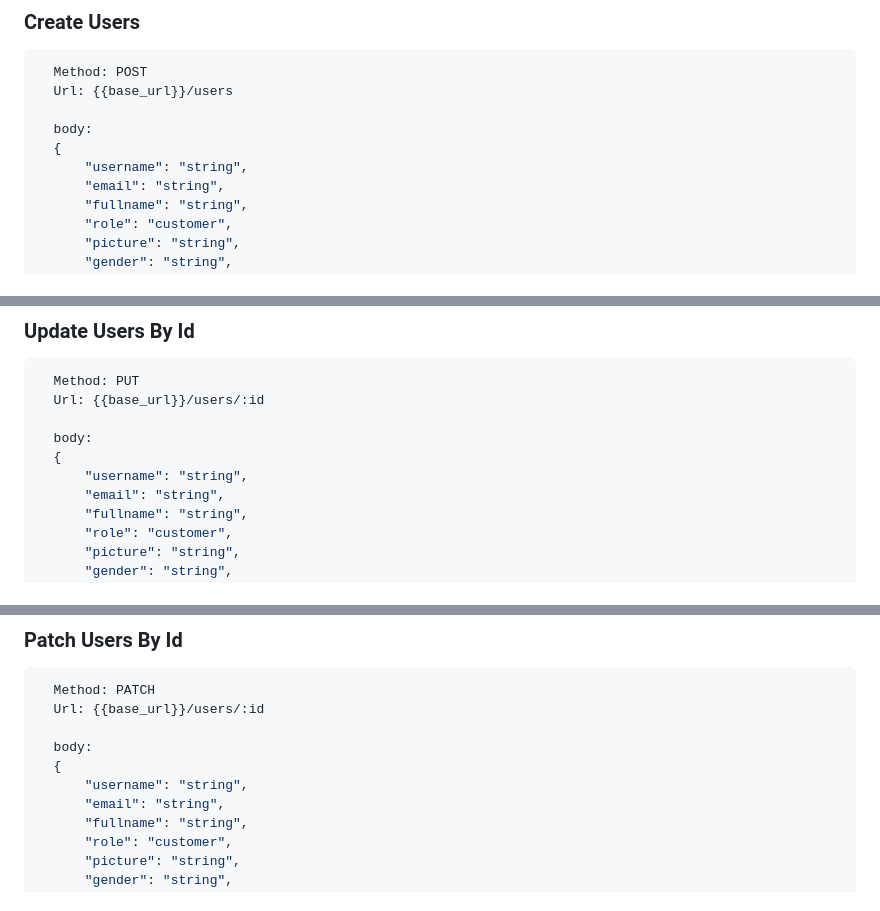
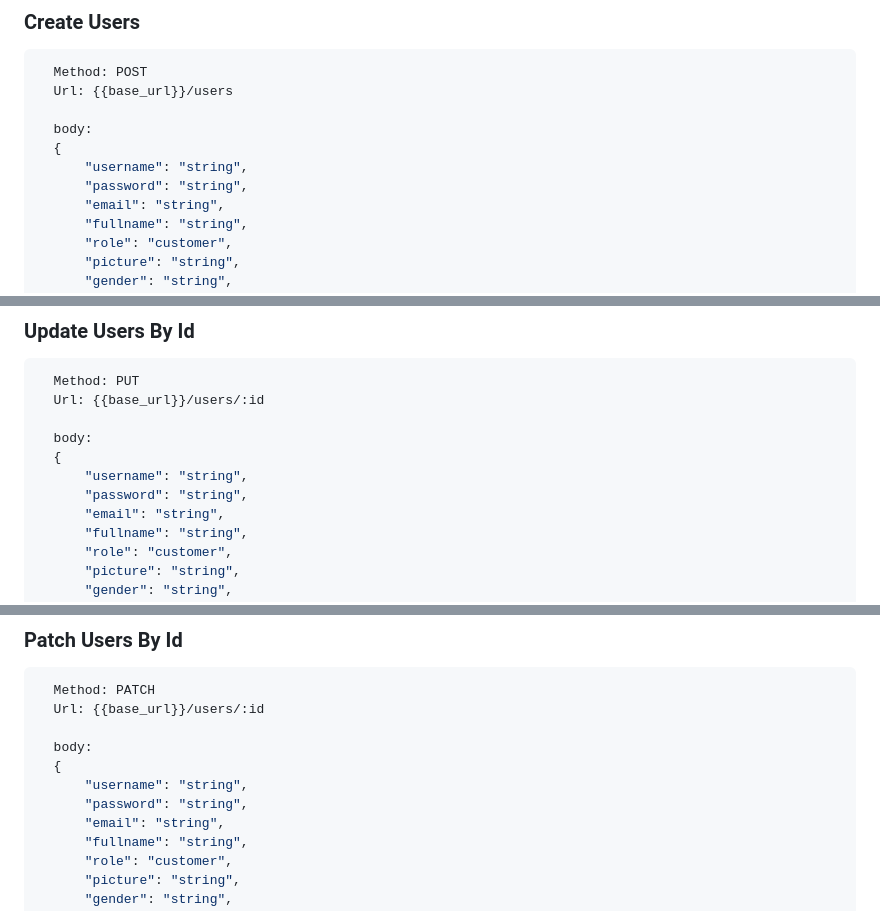
Before and after one commit to alimrndev/restaurant-pos, a Markdown page: api-doc.md, 3 parts joined by grey strips. Rendered like a GitHub page.

```diff
--- a/api-doc.md
+++ b/api-doc.md
@@ -14,6 +14,7 @@
     body:
     {
         "username": "string",
+        "password": "string",
         "email": "string",
         "fullname": "string",
         "role": "customer",
@@ -41,6 +42,7 @@
     body:
     {
         "username": "string",
+        "password": "string",
         "email": "string",
         "fullname": "string",
         "role": "customer",
@@ -58,6 +60,7 @@
     body:
     {
         "username": "string",
+        "password": "string",
         "email": "string",
         "fullname": "string",
         "role": "customer",
```
